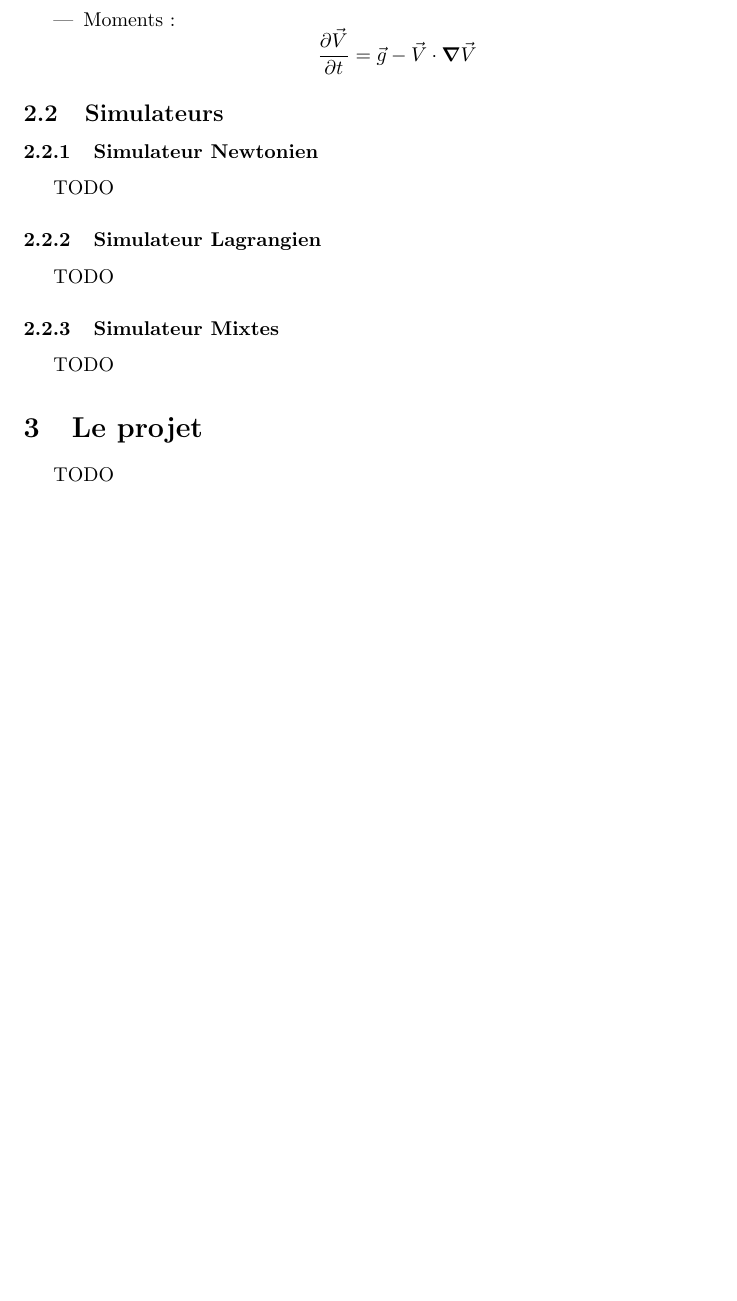
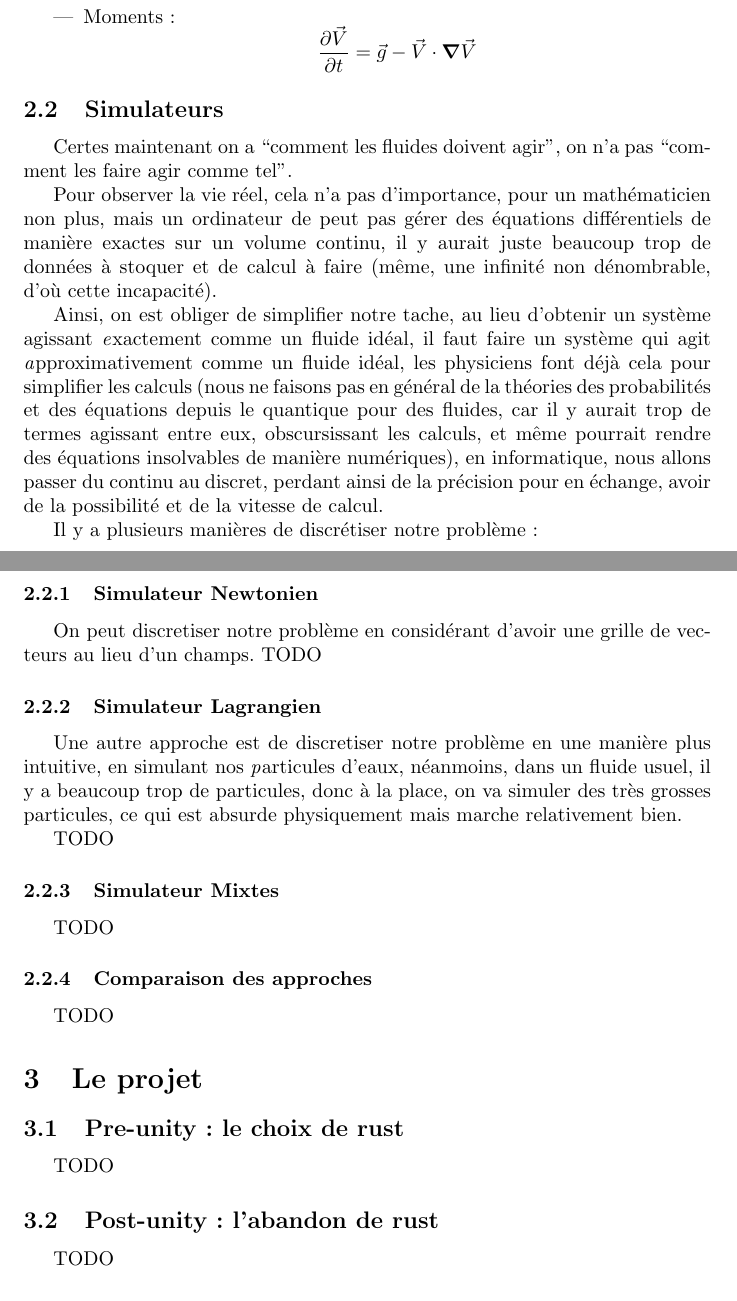
Before and after one commit to Vehementum/Fluid-simulation, a LaTeX document (rapport/rapport.tex): part of page 4 of 5 before the commit and two parts of pages 4 and 5 of 5 after it, the two joined at a grey line, cut so that both start at the same text, the shorter picture padded with empty space. Compiled offline with pdfLaTeX.

Commit message:
début explications simulations

```diff
--- a/rapport/rapport.tex
+++ b/rapport/rapport.tex
@@ -2,6 +2,7 @@
 \usepackage[french]{babel}
 \usepackage{amsmath}
 \usepackage{amssymb}
+\usepackage{hyperref}
 \usepackage{physics}
 
 \author{Stephane LEJEUNE, Jacques PHAM BA NIEN} % ajouter vos prénoms/noms
@@ -79,14 +80,35 @@ Tout du long, nous allons simplifier notre fluide étudier, en général, les fl
 \end{itemize}
 
 \subsection{Simulateurs}
+
+Certes maintenant on a ``comment les fluides doivent agir'', on n'a pas ``comment les faire agir comme tel''.
+
+Pour observer la vie réel, cela n'a pas d'importance, pour un mathématicien non plus, mais un ordinateur de peut pas gérer des équations différentiels de manière exactes sur un volume continu, il y aurait juste beaucoup trop de données à stoquer et de calcul à faire (même, une infinité non dénombrable, d'où cette incapacité).
+
+Ainsi, on est obliger de simplifier notre tache, au lieu d'obtenir un système agissant {\emph exactement} comme un fluide idéal, il faut faire un système qui agit {\emph approximativement} comme un fluide idéal, les physiciens font déjà cela pour simplifier les calculs (nous ne faisons pas en général de la théories des probabilités et des équations depuis le quantique pour des fluides, car il y aurait trop de termes agissant entre eux, obscursissant les calculs, et même pourrait rendre des équations insolvables de manière numériques), en informatique, nous allons passer du continu au discret, perdant ainsi de la précision pour en échange, avoir de la possibilité et de la vitesse de calcul.
+
+Il y a plusieurs manières de discrétiser notre problème:
+
 \subsubsection{Simulateur Newtonien}
+
+On peut discretiser notre problème en considérant d'avoir une grille de vecteurs au lieu d'un champs.
 TODO
+
 \subsubsection{Simulateur Lagrangien}
+Une autre approche est  de discretiser notre problème en une manière plus intuitive, en simulant nos {\emph particules} d'eaux, néanmoins, dans un fluide usuel, il y a beaucoup trop de particules, donc à la place, on va simuler des très grosses particules, ce qui est absurde physiquement mais marche relativement bien.
+
 TODO
 \subsubsection{Simulateur Mixtes}
+
+TODO
+
+\subsubsection{Comparaison des approches}
 TODO
 
 \section{Le projet}
+\subsection{Pre-unity: le choix de rust}
+TODO
+\subsection{Post-unity: l'abandon de rust}
 TODO
 
 \section{Conclusion}
```
Also changed, not shown: rapport/rapport.pdf, 3 other files.
